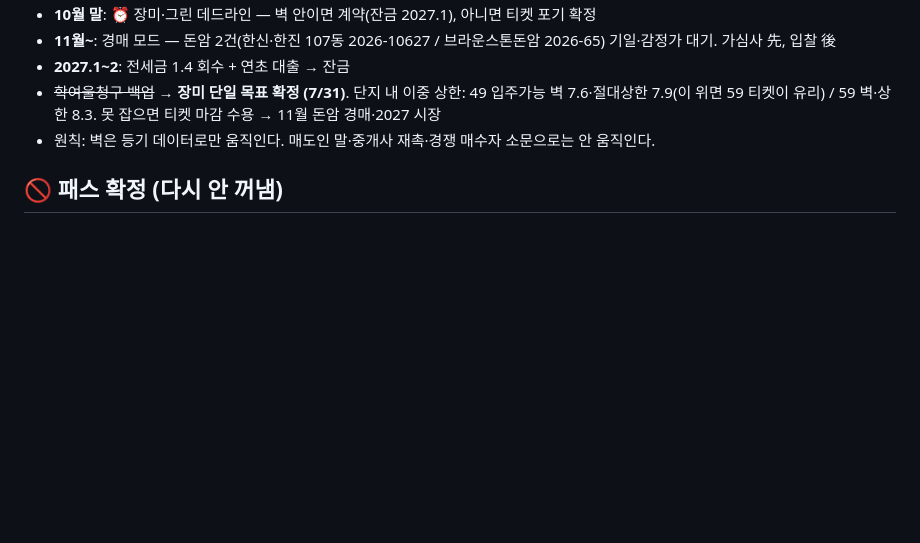
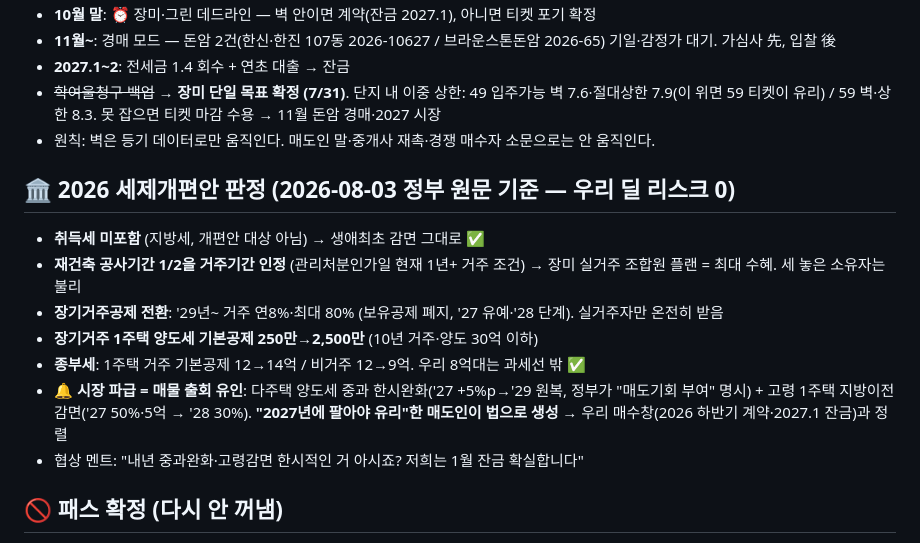
Before and after one commit to yurijin22/home-sweet-home, a Markdown page: data/watchlist.md, the part around the change. Rendered like a GitHub page; blank space fills up the shorter version.

Commit message:
2026 세제개편안 판정 기록 (원문 기준): 리스크 0, 재건축 실거주 수혜, 2027 매도유인

```diff
--- a/data/watchlist.md
+++ b/data/watchlist.md
@@ -9,6 +9,15 @@
 - **2027.1~2**: 전세금 1.4 회수 + 연초 대출 → 잔금
 - ~~학여울청구 백업~~ → **장미 단일 목표 확정 (7/31)**. 단지 내 이중 상한: 49 입주가능 벽 7.6·절대상한 7.9(이 위면 59 티켓이 유리) / 59 벽·상한 8.3. 못 잡으면 티켓 마감 수용 → 11월 돈암 경매·2027 시장
 - 원칙: 벽은 등기 데이터로만 움직인다. 매도인 말·중개사 재촉·경쟁 매수자 소문으로는 안 움직인다.
+
+## 🏛 2026 세제개편안 판정 (2026-08-03 정부 원문 기준 — 우리 딜 리스크 0)
+- **취득세 미포함** (지방세, 개편안 대상 아님) → 생애최초 감면 그대로 ✅
+- **재건축 공사기간 1/2을 거주기간 인정** (관리처분인가일 현재 1년+ 거주 조건) → 장미 실거주 조합원 플랜 = 최대 수혜. 세 놓은 소유자는 불리
+- **장기거주공제 전환**: '29년~ 거주 연8%·최대 80% (보유공제 폐지, '27 유예·'28 단계). 실거주자만 온전히 받음
+- **장기거주 1주택 양도세 기본공제 250만→2,500만** (10년 거주·양도 30억 이하)
+- **종부세**: 1주택 거주 기본공제 12→14억 / 비거주 12→9억. 우리 8억대는 과세선 밖 ✅
+- 🔔 **시장 파급 = 매물 출회 유인**: 다주택 양도세 중과 한시완화('27 +5%p→'29 원복, 정부가 "매도기회 부여" 명시) + 고령 1주택 지방이전 감면('27 50%·5억 → '28 30%). **"2027년에 팔아야 유리"한 매도인이 법으로 생성** → 우리 매수창(2026 하반기 계약·2027.1 잔금)과 정렬
+- 협상 멘트: "내년 중과완화·고령감면 한시적인 거 아시죠? 저희는 1월 잔금 확실합니다"
 
 ## 🚫 패스 확정 (다시 안 꺼냄)
 - **상계주공 전체 (6·7·9·11·12·16단지)** — 2026-07-26 임장 후 확정. 사유: ①39년차 노후 심각, 몸테크 불가 판단 ②소형 평형 재건축 분담금 7~8억(84㎡ 배정 시) = 예산 밖 ③경매도 할인 없음(낙찰≈시세, 618동 7.37억 실측). 단, 6단지 8/11 경매 결과는 모델 검증용으로 수집 계속.
```
